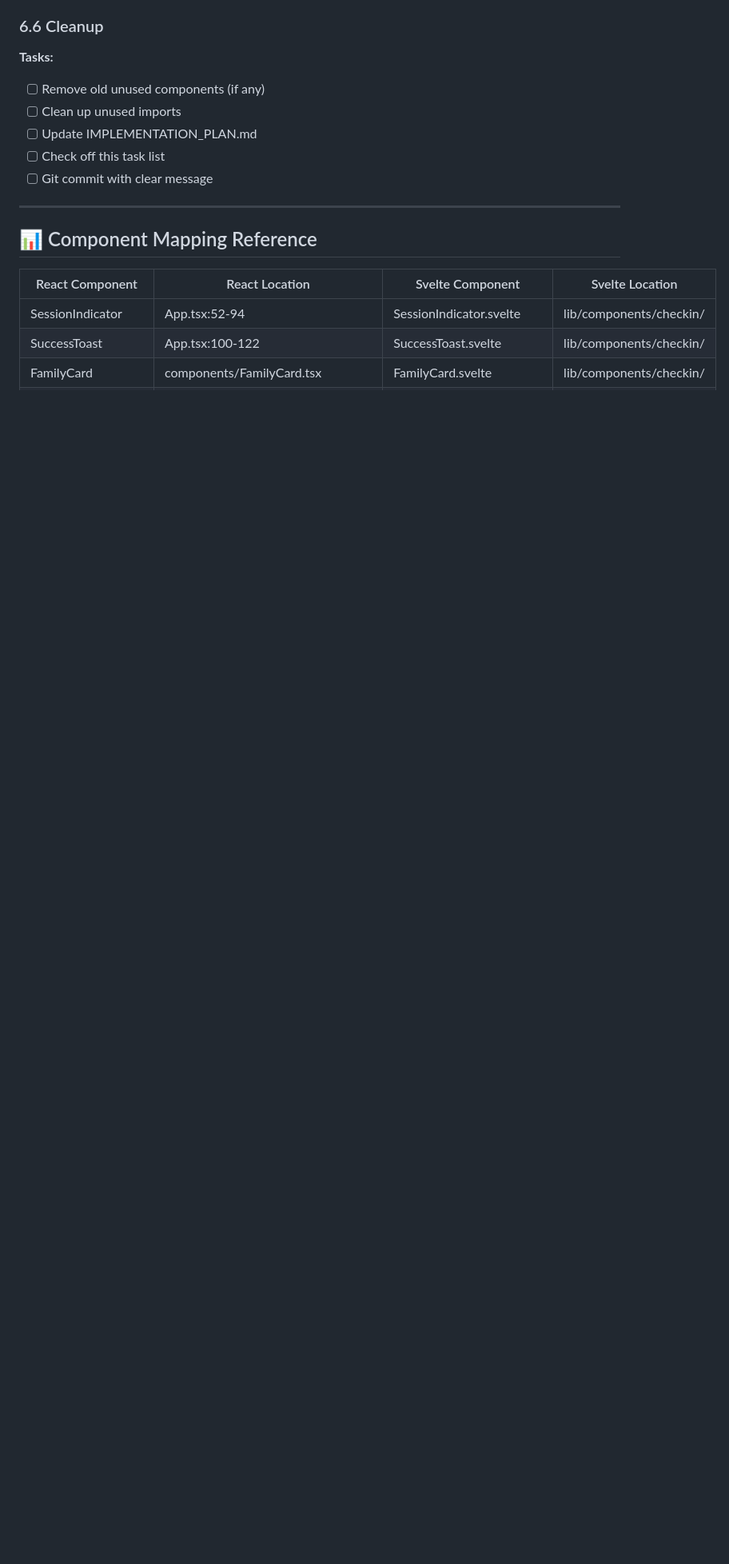
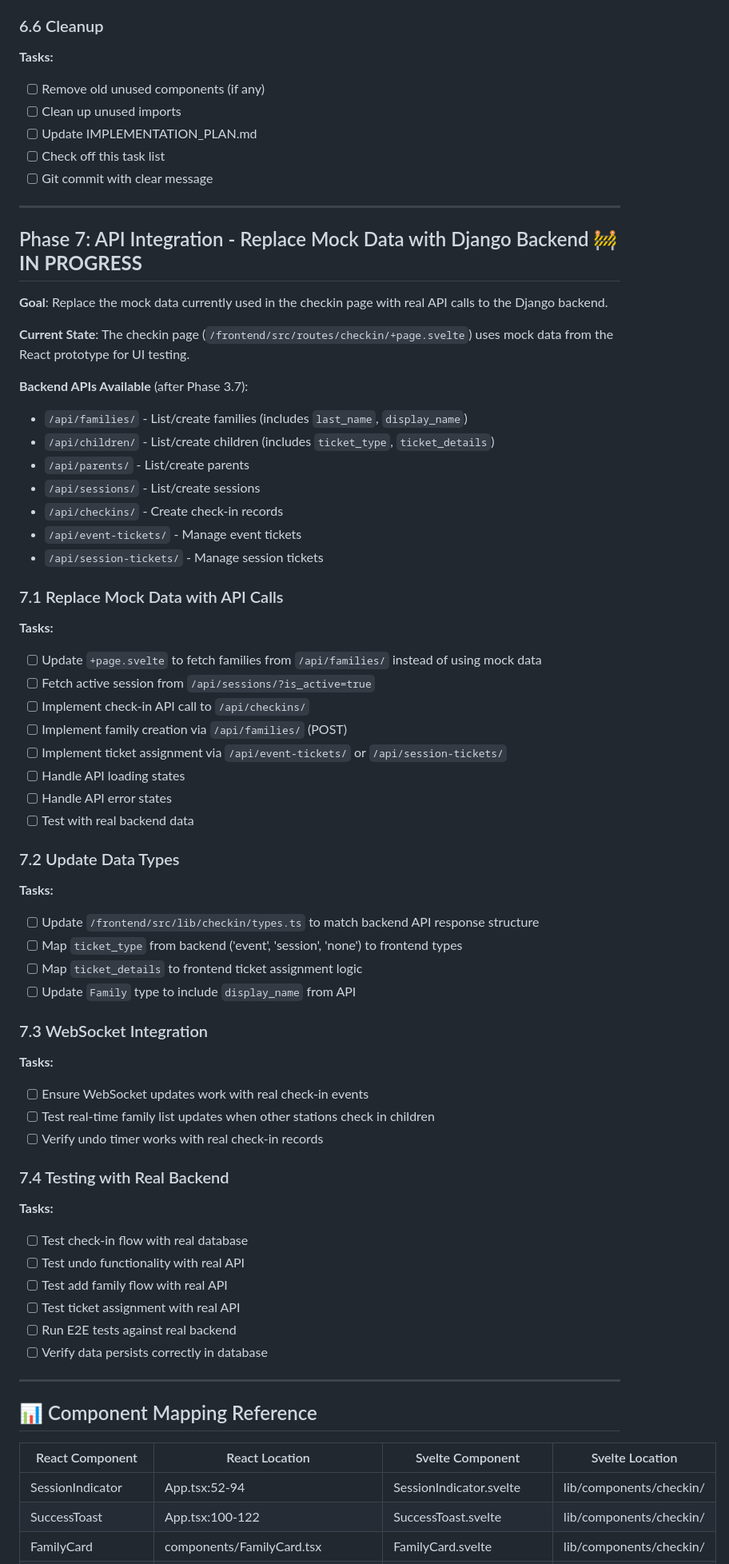
Before and after one commit to jswetzen/tryggare, a Markdown page: CURRENT_TASKS.md, the part around one of its changes. Shown at 80% size. Rendered like a GitHub page; blank space fills up the shorter version.

```diff
--- a/CURRENT_TASKS.md
+++ b/CURRENT_TASKS.md
@@ -777,6 +739,56 @@ Animations to implement:
 - [ ] Update IMPLEMENTATION_PLAN.md
 - [ ] Check off this task list
 - [ ] Git commit with clear message
+
+---
+
+## Phase 7: API Integration - Replace Mock Data with Django Backend 🚧 **IN PROGRESS**
+
+**Goal**: Replace the mock data currently used in the checkin page with real API calls to the Django backend.
+
+**Current State**: The checkin page (`/frontend/src/routes/checkin/+page.svelte`) uses mock data from the React prototype for UI testing.
+
+**Backend APIs Available** (after Phase 3.7):
+- `/api/families/` - List/create families (includes `last_name`, `display_name`)
+- `/api/children/` - List/create children (includes `ticket_type`, `ticket_details`)
+- `/api/parents/` - List/create parents
+- `/api/sessions/` - List/create sessions
+- `/api/checkins/` - Create check-in records
+- `/api/event-tickets/` - Manage event tickets
+- `/api/session-tickets/` - Manage session tickets
+
+### 7.1 Replace Mock Data with API Calls
+**Tasks:**
+- [ ] Update `+page.svelte` to fetch families from `/api/families/` instead of using mock data
+- [ ] Fetch active session from `/api/sessions/?is_active=true`
+- [ ] Implement check-in API call to `/api/checkins/`
+- [ ] Implement family creation via `/api/families/` (POST)
+- [ ] Implement ticket assignment via `/api/event-tickets/` or `/api/session-tickets/`
+- [ ] Handle API loading states
+- [ ] Handle API error states
+- [ ] Test with real backend data
+
+### 7.2 Update Data Types
+**Tasks:**
+- [ ] Update `/frontend/src/lib/checkin/types.ts` to match backend API response structure
+- [ ] Map `ticket_type` from backend ('event', 'session', 'none') to frontend types
+- [ ] Map `ticket_details` to frontend ticket assignment logic
+- [ ] Update `Family` type to include `display_name` from API
+
+### 7.3 WebSocket Integration
+**Tasks:**
+- [ ] Ensure WebSocket updates work with real check-in events
+- [ ] Test real-time family list updates when other stations check in children
+- [ ] Verify undo timer works with real check-in records
+
+### 7.4 Testing with Real Backend
+**Tasks:**
+- [ ] Test check-in flow with real database
+- [ ] Test undo functionality with real API
+- [ ] Test add family flow with real API
+- [ ] Test ticket assignment with real API
+- [ ] Run E2E tests against real backend
+- [ ] Verify data persists correctly in database
 
 ---
 
```
Also changed, not shown: other parts of CURRENT_TASKS.md (+52 -90 lines).
